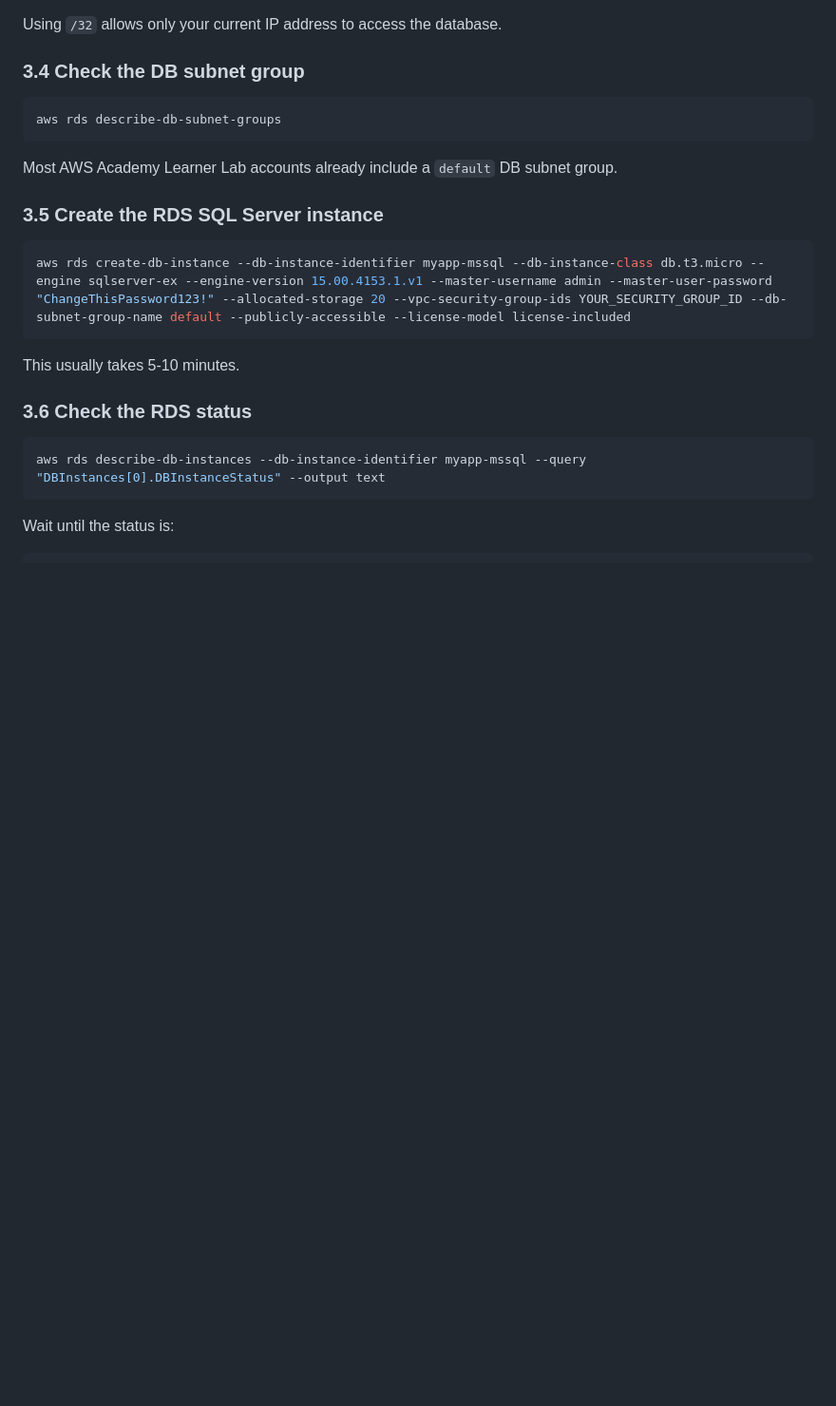
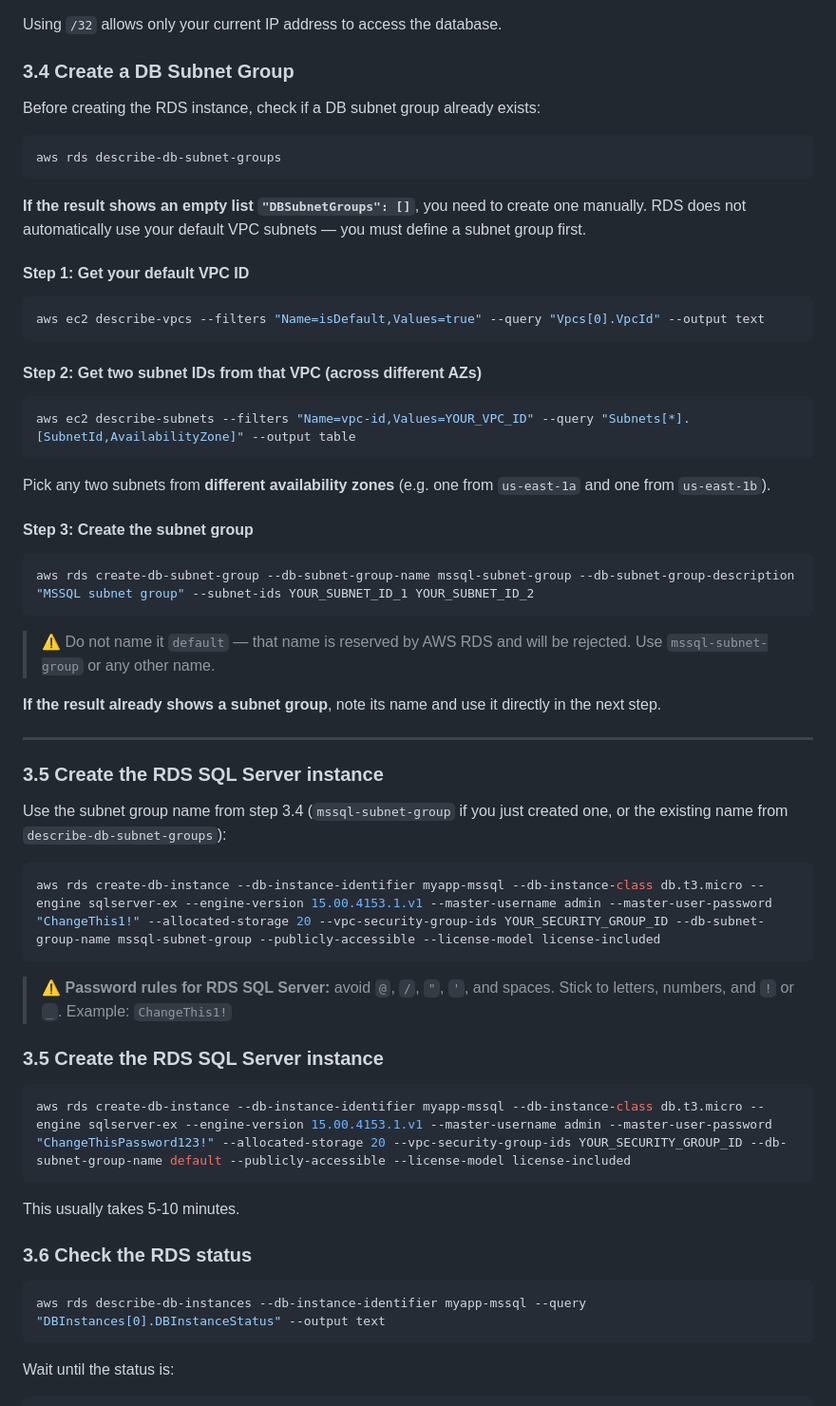
Before and after one commit to nabinphoenix/databasetestingcloudMSSQL, a Markdown page: README.md, the part around the change. Shown at 95% size. Drawn GitHub-style; blank space fills up the shorter version.

````diff
--- a/README.md
+++ b/README.md
@@ -83,13 +83,55 @@ Replace:
 
 Using `/32` allows only your current IP address to access the database.
 
-### 3.4 Check the DB subnet group
+### 3.4 Create a DB Subnet Group
+
+Before creating the RDS instance, check if a DB subnet group already exists:
 
 ```powershell
 aws rds describe-db-subnet-groups
 ```
 
-Most AWS Academy Learner Lab accounts already include a `default` DB subnet group.
+**If the result shows an empty list `"DBSubnetGroups": []`**, you need to create one manually.
+RDS does not automatically use your default VPC subnets — you must define a subnet group first.
+
+#### Step 1: Get your default VPC ID
+
+```powershell
+aws ec2 describe-vpcs --filters "Name=isDefault,Values=true" --query "Vpcs[0].VpcId" --output text
+```
+
+#### Step 2: Get two subnet IDs from that VPC (across different AZs)
+
+```powershell
+aws ec2 describe-subnets --filters "Name=vpc-id,Values=YOUR_VPC_ID" --query "Subnets[*].[SubnetId,AvailabilityZone]" --output table
+```
+
+Pick any two subnets from **different availability zones** (e.g. one from `us-east-1a` and one from `us-east-1b`).
+
+#### Step 3: Create the subnet group
+
+```powershell
+aws rds create-db-subnet-group --db-subnet-group-name mssql-subnet-group --db-subnet-group-description "MSSQL subnet group" --subnet-ids YOUR_SUBNET_ID_1 YOUR_SUBNET_ID_2
+```
+
+> ⚠️ Do not name it `default` — that name is reserved by AWS RDS and will be rejected.
+> Use `mssql-subnet-group` or any other name.
+
+**If the result already shows a subnet group**, note its name and use it directly in the next step.
+
+---
+
+### 3.5 Create the RDS SQL Server instance
+
+Use the subnet group name from step 3.4 (`mssql-subnet-group` if you just created one,
+or the existing name from `describe-db-subnet-groups`):
+
+```powershell
+aws rds create-db-instance --db-instance-identifier myapp-mssql --db-instance-class db.t3.micro --engine sqlserver-ex --engine-version 15.00.4153.1.v1 --master-username admin --master-user-password "ChangeThis1!" --allocated-storage 20 --vpc-security-group-ids YOUR_SECURITY_GROUP_ID --db-subnet-group-name mssql-subnet-group --publicly-accessible --license-model license-included
+```
+
+> ⚠️ **Password rules for RDS SQL Server:** avoid `@`, `/`, `"`, `'`, and spaces.
+> Stick to letters, numbers, and `!` or `_`. Example: `ChangeThis1!`
 
 ### 3.5 Create the RDS SQL Server instance
 
````
